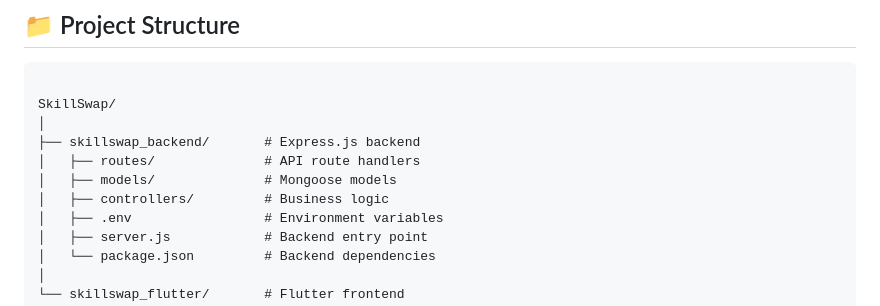
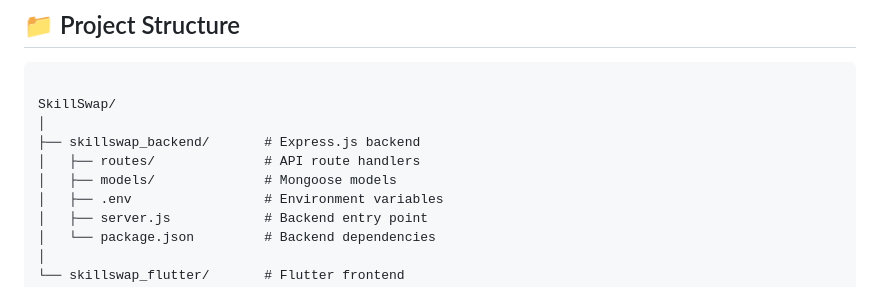
Before and after one commit to Chaithanya-Neeluri/skillswap, a Markdown page: README.md, the part around the change. GitHub-like rendering.

```diff
--- a/README.md
+++ b/README.md
@@ -18,7 +18,6 @@ SkillSwap/
 ├── skillswap_backend/       # Express.js backend
 │   ├── routes/              # API route handlers
 │   ├── models/              # Mongoose models
-│   ├── controllers/         # Business logic
 │   ├── .env                 # Environment variables
 │   ├── server.js            # Backend entry point
 │   └── package.json         # Backend dependencies
```
